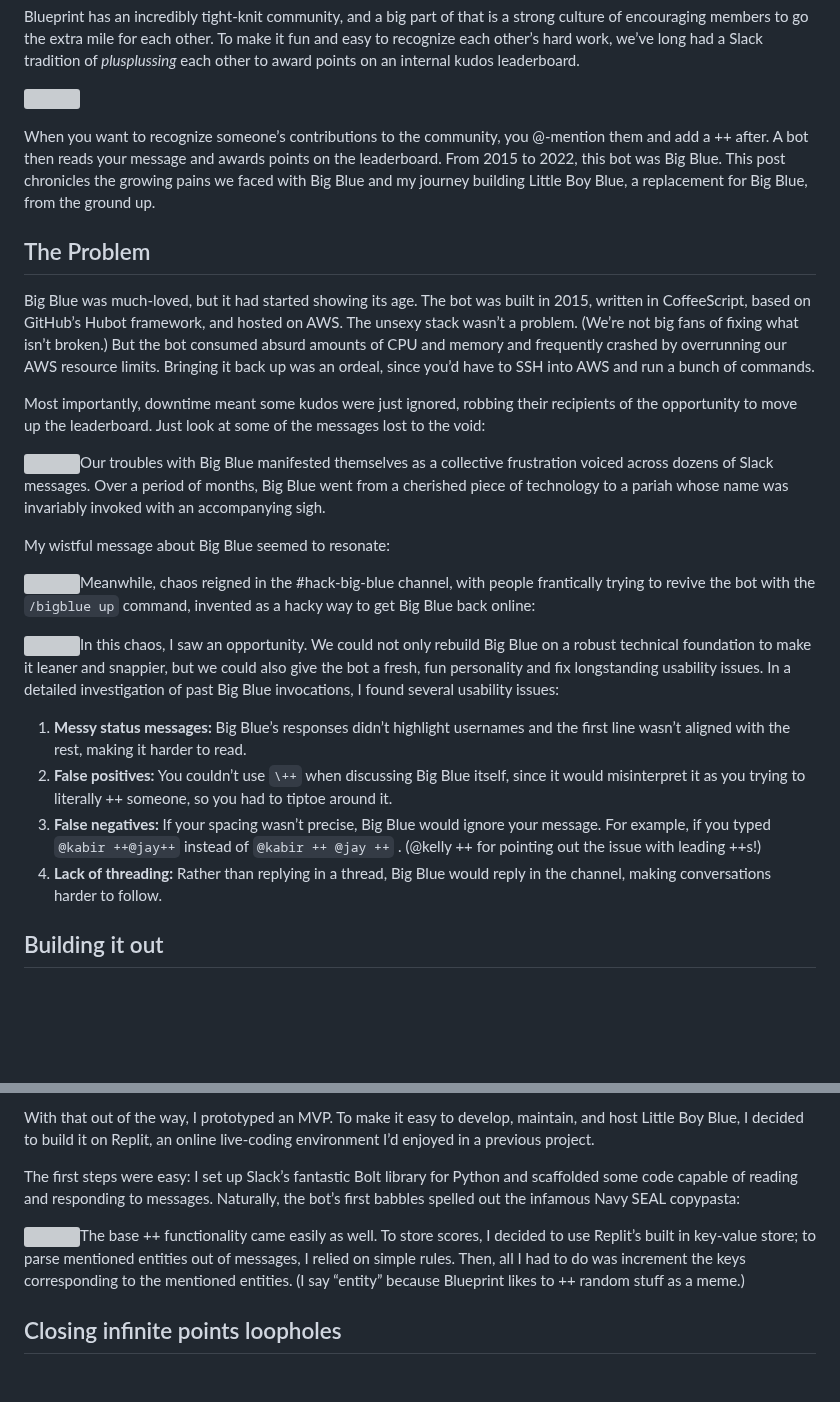
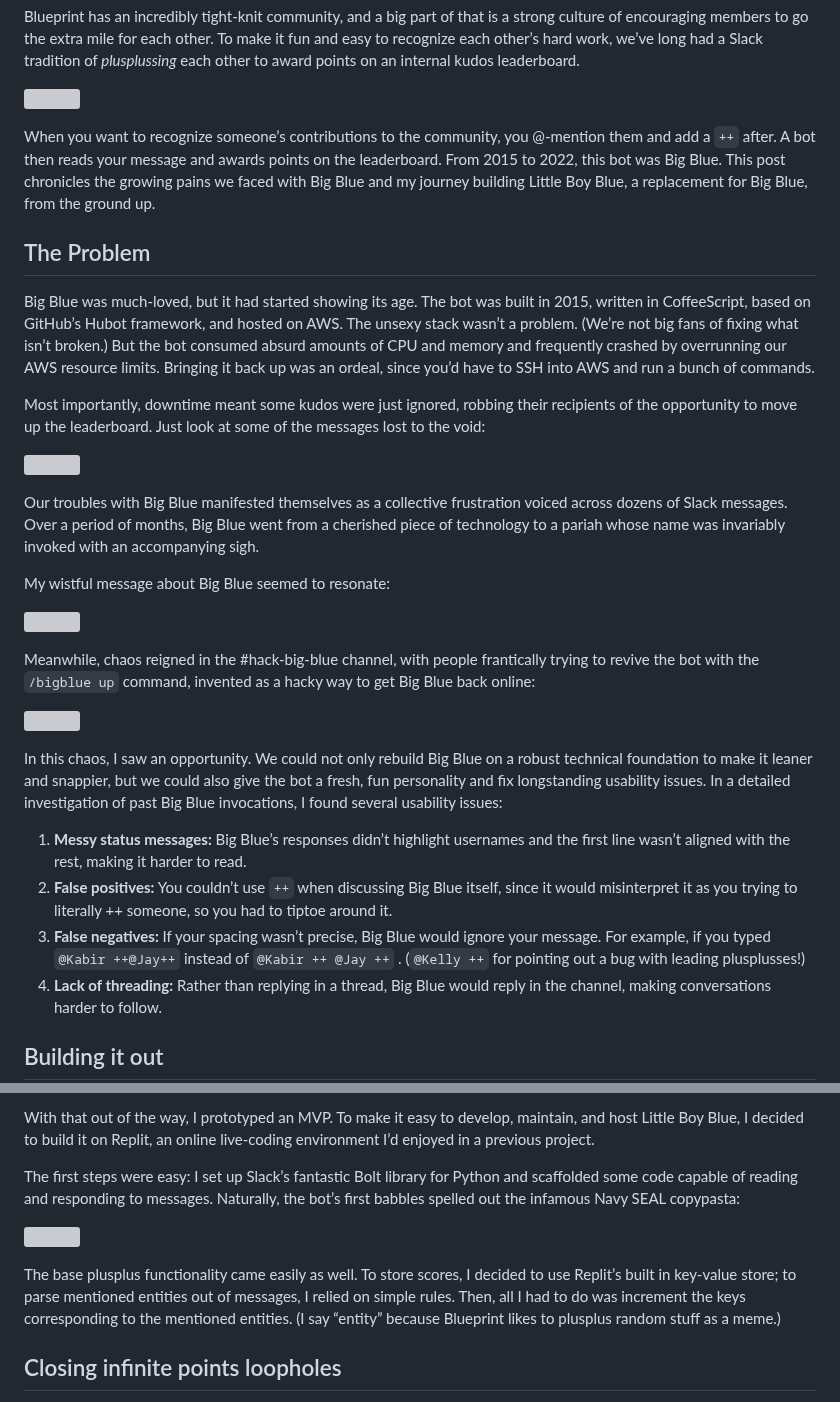
Before and after one commit to kbrgl/website, a Markdown page: p/little-boy-blue.md, 2 parts joined by grey strips. Rendered like a GitHub page; blank space fills up the shorter version; grey boxes are pictures that could not be loaded.

Commit message:
Fix formatting in little-boy-blue.md

```diff
--- a/p/little-boy-blue.md
+++ b/p/little-boy-blue.md
@@ -13,7 +13,7 @@ Blueprint has an incredibly tight-knit community, and a big part of that is a st
 
 ![](https://static.kabirgoel.com/example-plus-plus.png)
 
-When you want to recognize someone’s contributions to the community, you @-mention them and add a ++ after. A bot then reads your message and awards points on the leaderboard. From 2015 to 2022, this bot was Big Blue. This post chronicles the growing pains we faced with Big Blue and my journey building Little Boy Blue, a replacement for Big Blue, from the ground up.
+When you want to recognize someone’s contributions to the community, you @-mention them and add a `++` after. A bot then reads your message and awards points on the leaderboard. From 2015 to 2022, this bot was Big Blue. This post chronicles the growing pains we faced with Big Blue and my journey building Little Boy Blue, a replacement for Big Blue, from the ground up.
 
 ## The Problem
 
@@ -21,17 +21,23 @@ Big Blue was much-loved, but it had started showing its age. The bot was built i
 
 Most importantly, downtime meant some kudos were just ignored, robbing their recipients of the opportunity to move up the leaderboard. Just look at some of the messages lost to the void:
 
-![](https://static.kabirgoel.com/little-boy-blue/into-the-void.png)Our troubles with Big Blue manifested themselves as a collective frustration voiced across dozens of Slack messages. Over a period of months, Big Blue went from a cherished piece of technology to a pariah whose name was invariably invoked with an accompanying sigh.
+![](https://static.kabirgoel.com/little-boy-blue/into-the-void.png)
+
+Our troubles with Big Blue manifested themselves as a collective frustration voiced across dozens of Slack messages. Over a period of months, Big Blue went from a cherished piece of technology to a pariah whose name was invariably invoked with an accompanying sigh.
 
 My wistful message about Big Blue seemed to resonate:
 
-![](https://static.kabirgoel.com/little-boy-blue/hater.png)Meanwhile, chaos reigned in the #hack-big-blue channel, with people frantically trying to revive the bot with the `/bigblue up` command, invented as a hacky way to get Big Blue back online:
+![](https://static.kabirgoel.com/little-boy-blue/hater.png)
 
-![](https://static.kabirgoel.com/little-boy-blue/panik.png)In this chaos, I saw an opportunity. We could not only rebuild Big Blue on a robust technical foundation to make it leaner and snappier, but we could also give the bot a fresh, fun personality and fix longstanding usability issues. In a detailed investigation of past Big Blue invocations, I found several usability issues:
+Meanwhile, chaos reigned in the #hack-big-blue channel, with people frantically trying to revive the bot with the `/bigblue up` command, invented as a hacky way to get Big Blue back online:
+
+![](https://static.kabirgoel.com/little-boy-blue/panik.png)
+
+In this chaos, I saw an opportunity. We could not only rebuild Big Blue on a robust technical foundation to make it leaner and snappier, but we could also give the bot a fresh, fun personality and fix longstanding usability issues. In a detailed investigation of past Big Blue invocations, I found several usability issues:
 
 1. **Messy status messages:** Big Blue’s responses didn’t highlight usernames and the first line wasn’t aligned with the rest, making it harder to read.
-2. **False positives:** You couldn’t use `\++` when discussing Big Blue itself, since it would misinterpret it as you trying to literally ++ someone, so you had to tiptoe around it.
-3. **False negatives:** If your spacing wasn’t precise, Big Blue would ignore your message. For example, if you typed `@kabir ++@jay++` instead of `@kabir ++ @jay ++` . (@kelly ++ for pointing out the issue with leading ++s!)
+2. **False positives:** You couldn’t use `++` when discussing Big Blue itself, since it would misinterpret it as you trying to literally ++ someone, so you had to tiptoe around it.
+3. **False negatives:** If your spacing wasn’t precise, Big Blue would ignore your message. For example, if you typed `@Kabir ++@Jay++` instead of `@Kabir ++ @Jay ++` . (`@Kelly ++` for pointing out a bug with leading plusplusses!)
 4. **Lack of threading:** Rather than replying in a thread, Big Blue would reply in the channel, making conversations harder to follow.
 
 ## Building it out
@@ -42,7 +48,9 @@ With that out of the way, I prototyped an MVP. To make it easy to develop, maint
 
 The first steps were easy: I set up Slack’s fantastic Bolt library for Python and scaffolded some code capable of reading and responding to messages. Naturally, the bot’s first babbles spelled out the infamous Navy SEAL copypasta:
 
-![](https://static.kabirgoel.com/little-boy-blue/copypasta.png)The base ++ functionality came easily as well. To store scores, I decided to use Replit’s built in key-value store; to parse mentioned entities out of messages, I relied on simple rules. Then, all I had to do was increment the keys corresponding to the mentioned entities. (I say “entity” because Blueprint likes to ++ random stuff as a meme.)
+![](https://static.kabirgoel.com/little-boy-blue/copypasta.png)
+
+The base plusplus functionality came easily as well. To store scores, I decided to use Replit’s built in key-value store; to parse mentioned entities out of messages, I relied on simple rules. Then, all I had to do was increment the keys corresponding to the mentioned entities. (I say “entity” because Blueprint likes to plusplus random stuff as a meme.)
 
 ## Closing infinite points loopholes
 
```
Also changed, not shown: other parts of p/little-boy-blue.md (+8 -4 lines).
